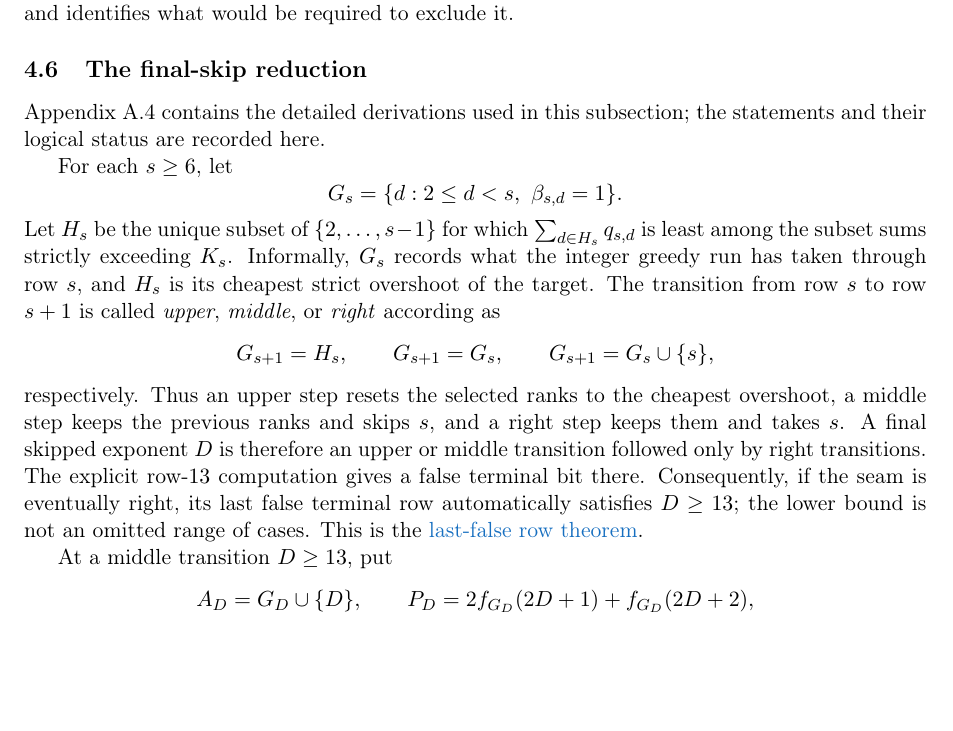
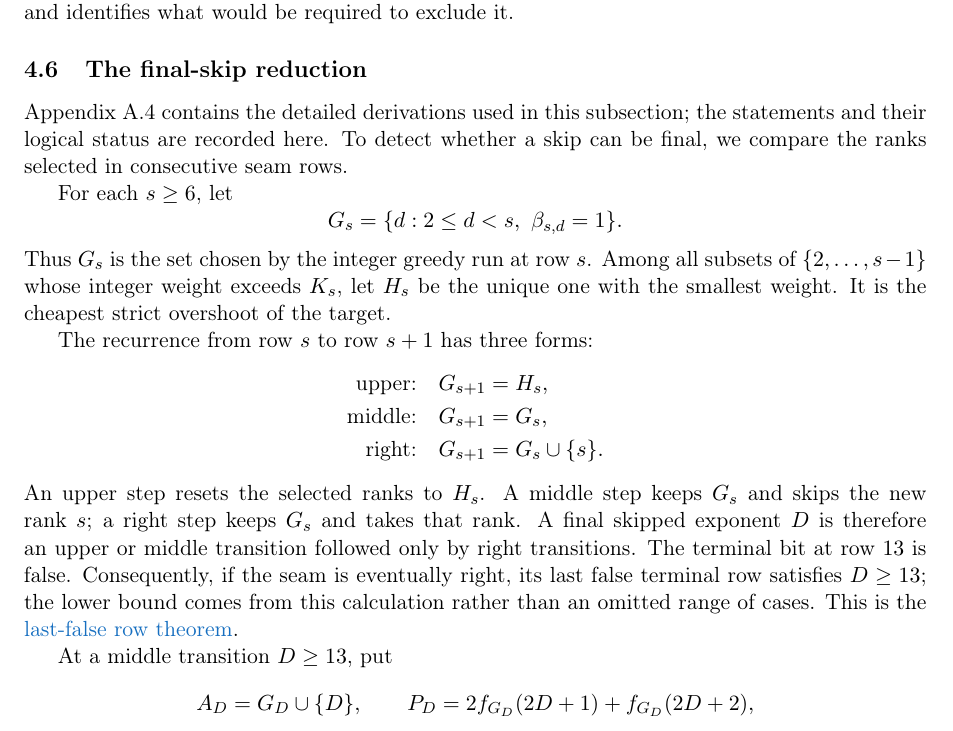
Before and after one commit to wcook04/plectis-lean-erdos249-257, a LaTeX paper (paper/erdos249-257-main-paper.tex): part of page 11 of 53, cut so that both start at the same text, the shorter picture padded with empty space. Compiled offline with pdfLaTeX.

Commit message:
Clarify the final-skip transition model

```diff
--- a/paper/erdos249-257-main-paper.tex
+++ b/paper/erdos249-257-main-paper.tex
@@ -919,29 +919,33 @@ what would be required to exclude it.
 
 Appendix~\ref{app:half-final-skip} contains the detailed derivations used in
 this subsection; the statements and their logical status are recorded here.
+To detect whether a skip can be final, we compare the ranks selected in
+consecutive seam rows.
 
 For each \(s\geq6\), let
 \[
  G_s=\{d:2\leq d<s,\ \beta_{s,d}=1\}.
 \]
-Let \(H_s\) be the unique subset of \(\{2,\ldots,s-1\}\) for which
-\(\sum_{d\in H_s}q_{s,d}\) is least among the subset sums strictly exceeding
-\(K_s\).  Informally, \(G_s\) records what the integer greedy run has taken
-through row \(s\), and \(H_s\) is its cheapest strict overshoot of the
-target.  The transition from row \(s\) to row \(s+1\) is called
-\emph{upper}, \emph{middle}, or \emph{right} according as
-\[
- G_{s+1}=H_s,\qquad G_{s+1}=G_s,\qquad
- G_{s+1}=G_s\cup\{s\},
-\]
-respectively.  Thus an upper step resets the selected ranks to the cheapest
-overshoot, a middle step keeps the previous ranks and skips \(s\), and a
-right step keeps them and takes \(s\).  A final skipped exponent \(D\) is
-therefore an upper or middle transition followed only by right transitions.
-The explicit row-$13$
-computation gives a false terminal bit there.  Consequently, if the seam is
-eventually right, its last false terminal row automatically satisfies
-$D\geq13$; the lower bound is not an omitted range of cases.  This is the
+Thus \(G_s\) is the set chosen by the integer greedy run at row \(s\).
+Among all subsets of \(\{2,\ldots,s-1\}\) whose integer weight exceeds
+\(K_s\), let \(H_s\) be the unique one with the smallest weight.  It is the
+cheapest strict overshoot of the target.
+
+The recurrence from row \(s\) to row \(s+1\) has three forms:
+\[
+\begin{aligned}
+ \textup{upper:}&\quad G_{s+1}=H_s,\\
+ \textup{middle:}&\quad G_{s+1}=G_s,\\
+ \textup{right:}&\quad G_{s+1}=G_s\cup\{s\}.
+\end{aligned}
+\]
+An upper step resets the selected ranks to \(H_s\).  A middle step keeps
+\(G_s\) and skips the new rank \(s\); a right step keeps \(G_s\) and takes
+that rank.  A final skipped exponent \(D\) is therefore an upper or middle
+transition followed only by right transitions.  The terminal bit at row
+\(13\) is false.  Consequently, if the seam is eventually right, its last
+false terminal row satisfies \(D\geq13\); the lower bound comes from this
+calculation rather than an omitted range of cases.  This is the
 \lword{HalfCylinderLastProducerContradiction.lean}{178}{exists_last_false_terminal_of_eventuallyRight}{last-false row theorem}.
 
 At a middle transition \(D\geq13\), put
```
Also changed, not shown: erdos249-257-main-paper.pdf, 2 other files.
